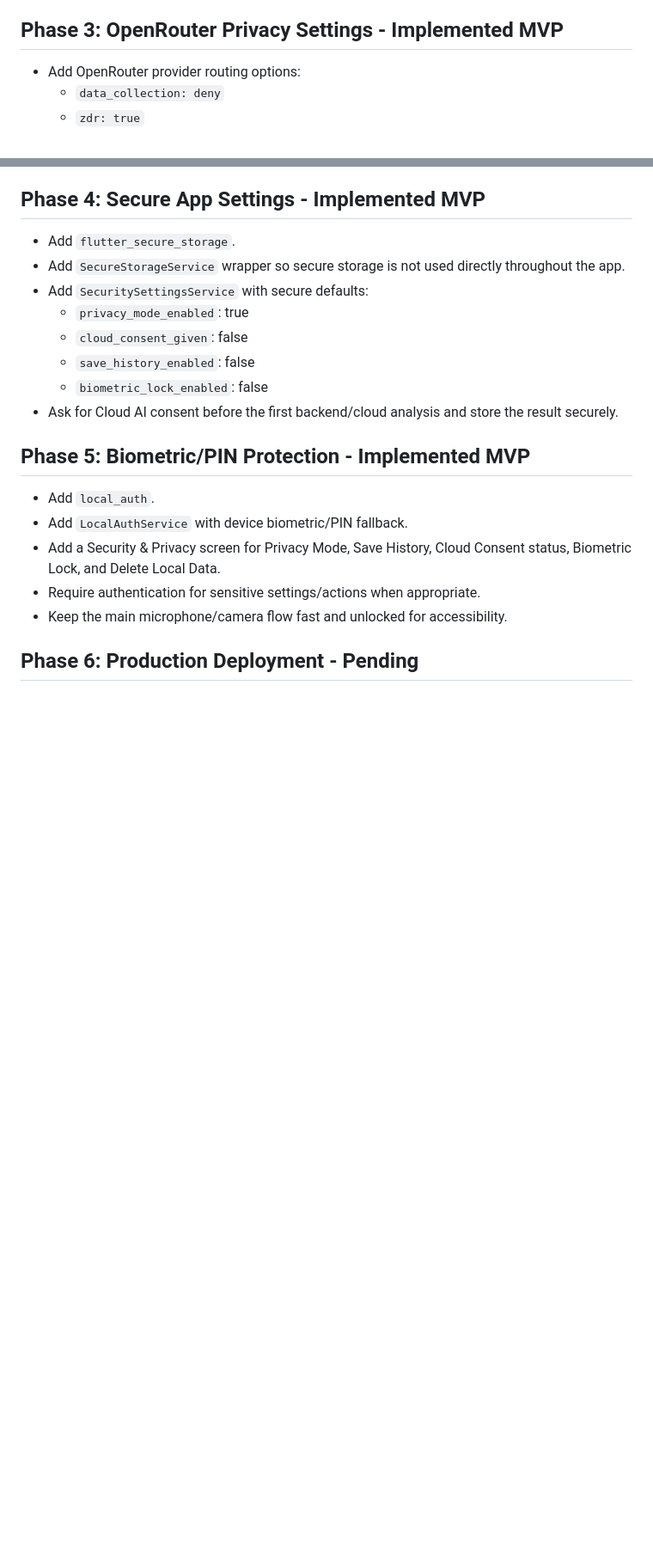
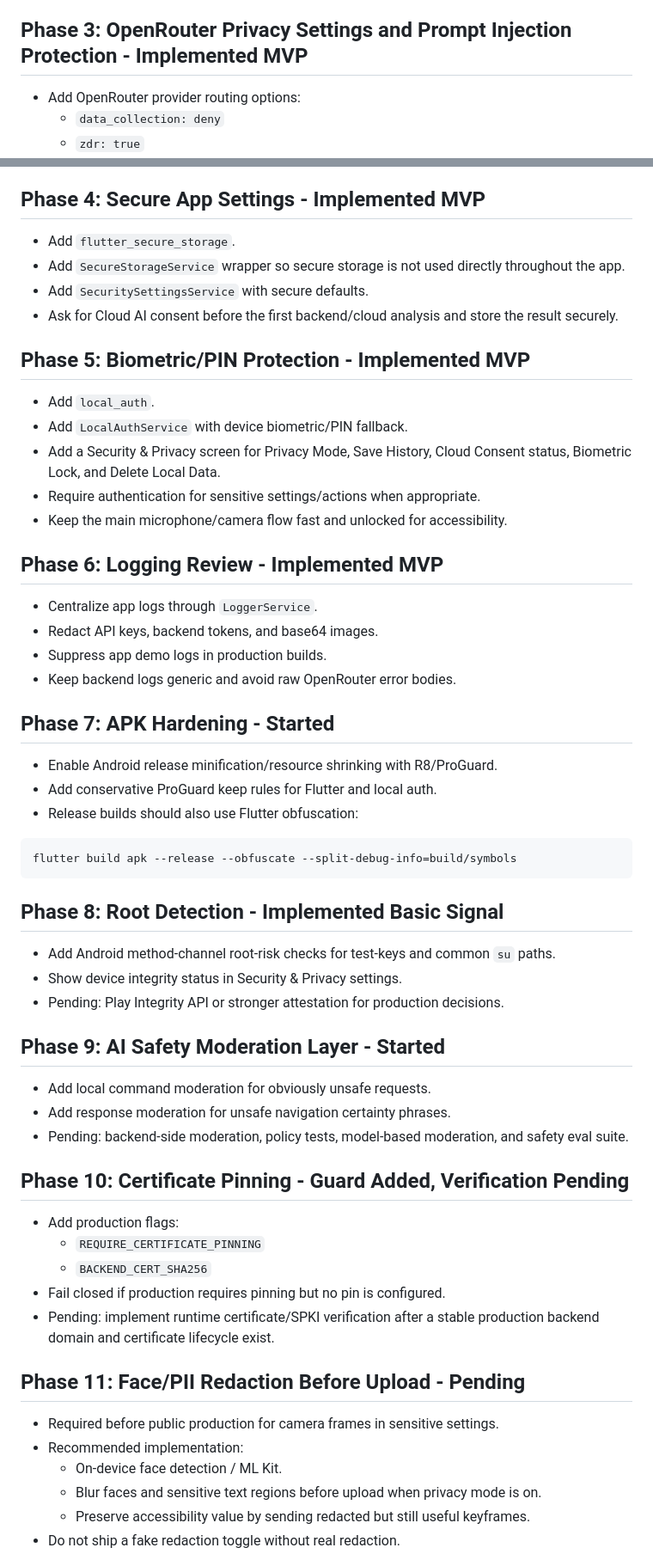
Before and after one commit to hazemhossam7-max/smart-vision-assistant, a Markdown page: SECURITY_PIPELINE.md, 2 parts joined by grey strips. Shown at 86% size. GitHub-like rendering; blank space fills up the shorter version.

Commit message:
Expand security pipeline for advanced controls

````diff
--- a/SECURITY_PIPELINE.md
+++ b/SECURITY_PIPELINE.md
@@ -26,7 +24,7 @@ This pipeline tracks the move from a demo mobile AI integration to a safer produ
 - Add `TemporaryFrameCleanupService` to delete temporary captured frame files after the pipeline finishes.
 - Keep Privacy Mode on by default so temporary image files are not kept after response.
 
-## Phase 3: OpenRouter Privacy Settings - Implemented MVP
+## Phase 3: OpenRouter Privacy Settings and Prompt Injection Protection - Implemented MVP
 
 - Add OpenRouter provider routing options:
   - `data_collection: deny`
@@ -39,11 +37,7 @@ This pipeline tracks the move from a demo mobile AI integration to a safer produ
 
 - Add `flutter_secure_storage`.
 - Add `SecureStorageService` wrapper so secure storage is not used directly throughout the app.
-- Add `SecuritySettingsService` with secure defaults:
-  - `privacy_mode_enabled`: true
-  - `cloud_consent_given`: false
-  - `save_history_enabled`: false
-  - `biometric_lock_enabled`: false
+- Add `SecuritySettingsService` with secure defaults.
 - Ask for Cloud AI consent before the first backend/cloud analysis and store the result securely.
 
 ## Phase 5: Biometric/PIN Protection - Implemented MVP
@@ -54,4 +48,49 @@ This pipeline tracks the move from a demo mobile AI integration to a safer produ
 - Require authentication for sensitive settings/actions when appropriate.
 - Keep the main microphone/camera flow fast and unlocked for accessibility.
 
-## Phase 6: Production Deployment - Pending
+## Phase 6: Logging Review - Implemented MVP
+
+- Centralize app logs through `LoggerService`.
+- Redact API keys, backend tokens, and base64 images.
+- Suppress app demo logs in production builds.
+- Keep backend logs generic and avoid raw OpenRouter error bodies.
+
+## Phase 7: APK Hardening - Started
+
+- Enable Android release minification/resource shrinking with R8/ProGuard.
+- Add conservative ProGuard keep rules for Flutter and local auth.
+- Release builds should also use Flutter obfuscation:
+
+```bash
+flutter build apk --release --obfuscate --split-debug-info=build/symbols
+```
+
+## Phase 8: Root Detection - Implemented Basic Signal
+
+- Add Android method-channel root-risk checks for test-keys and common `su` paths.
+- Show device integrity status in Security & Privacy settings.
+- Pending: Play Integrity API or stronger attestation for production decisions.
+
+## Phase 9: AI Safety Moderation Layer - Started
+
+- Add local command moderation for obviously unsafe requests.
+- Add response moderation for unsafe navigation certainty phrases.
+- Pending: backend-side moderation, policy tests, model-based moderation, and safety eval suite.
+
+## Phase 10: Certificate Pinning - Guard Added, Verification Pending
+
+- Add production flags:
+  - `REQUIRE_CERTIFICATE_PINNING`
+  - `BACKEND_CERT_SHA256`
+- Fail closed if production requires pinning but no pin is configured.
+- Pending: implement runtime certificate/SPKI verification after a stable production backend domain and certificate lifecycle exist.
+
+## Phase 11: Face/PII Redaction Before Upload - Pending
+
+- Required before public production for camera frames in sensitive settings.
+- Recommended implementation:
+  - On-device face detection / ML Kit.
+  - Blur faces and sensitive text regions before upload when privacy mode is on.
+  - Preserve accessibility value by sending redacted but still useful keyframes.
+- Do not ship a fake redaction toggle without real redaction.
+
````
Also changed, not shown: other parts of SECURITY_PIPELINE.md (+25 -11 lines).
